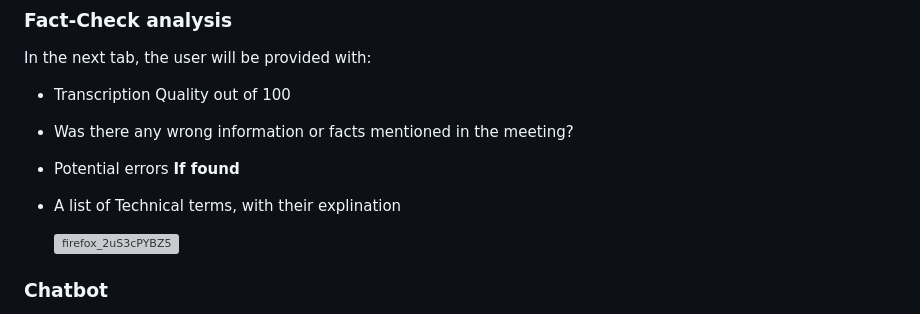
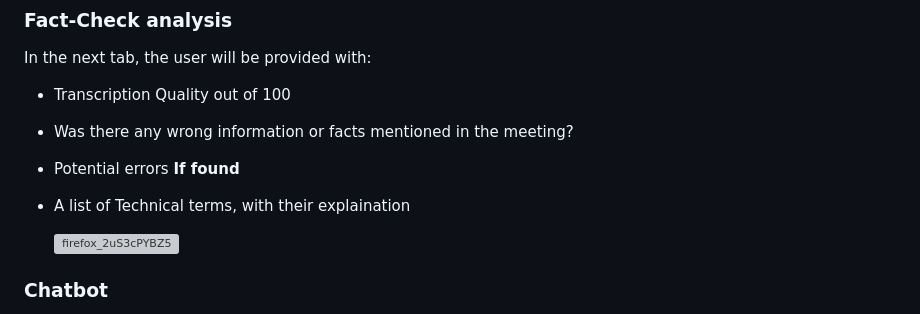
Before and after one commit to saud4866/Wajeez, a Markdown page: README.md, the part around the change. GitHub-like rendering; grey boxes are pictures that could not be loaded.

```diff
--- a/README.md
+++ b/README.md
@@ -93,7 +93,7 @@ In the next tab, the user will be provided with:
 - Transcription Quality out of 100
 - Was there any wrong information or facts mentioned in the meeting?
 - Potential errors **If found**
-- A list of Technical terms, with their explination
+- A list of Technical terms, with their explaination
 
   ![firefox_2uS3cPYBZ5](https://github.com/user-attachments/assets/06c66033-1ce8-4861-b151-1b45d3ac0b3b)
 
```
